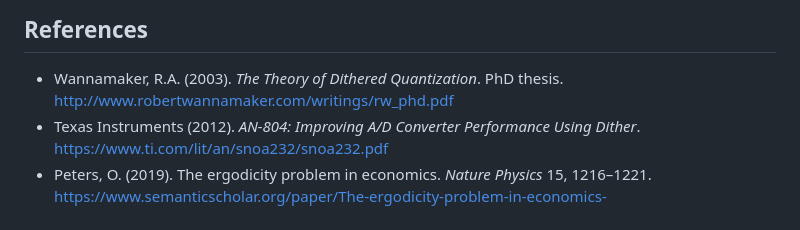
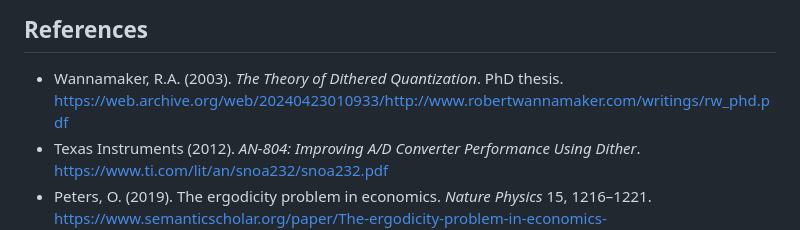
Before and after one commit to staeiou/bartlebyGPT, a Markdown page: docs/SOLIX_BLE_POWER_PRECISION.md, the part around the change. GitHub-like rendering.

Commit message:
fix link

```diff
--- a/docs/SOLIX_BLE_POWER_PRECISION.md
+++ b/docs/SOLIX_BLE_POWER_PRECISION.md
@@ -275,7 +275,7 @@ updated via direct DOM writes to bypass the `shouldPreserveDom` chart-preservati
 ## References
 
 - Wannamaker, R.A. (2003). *The Theory of Dithered Quantization*. PhD thesis.
-  http://www.robertwannamaker.com/writings/rw_phd.pdf
+  https://web.archive.org/web/20240423010933/http://www.robertwannamaker.com/writings/rw_phd.pdf
 - Texas Instruments (2012). *AN-804: Improving A/D Converter Performance Using Dither*.
   https://www.ti.com/lit/an/snoa232/snoa232.pdf
 - Peters, O. (2019). The ergodicity problem in economics. *Nature Physics* 15, 1216–1221.
```
